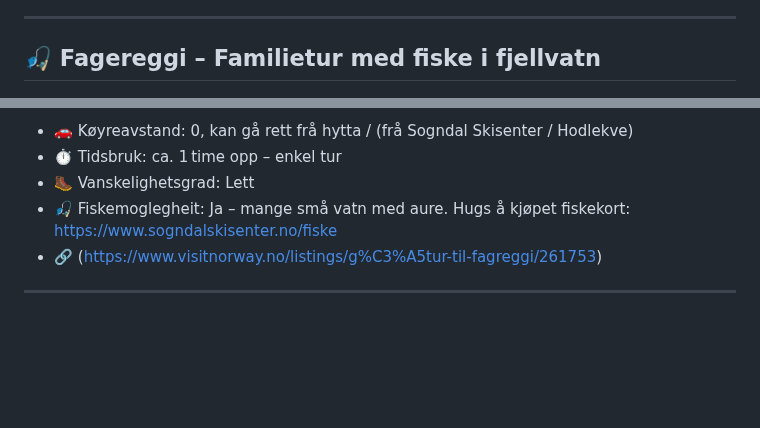
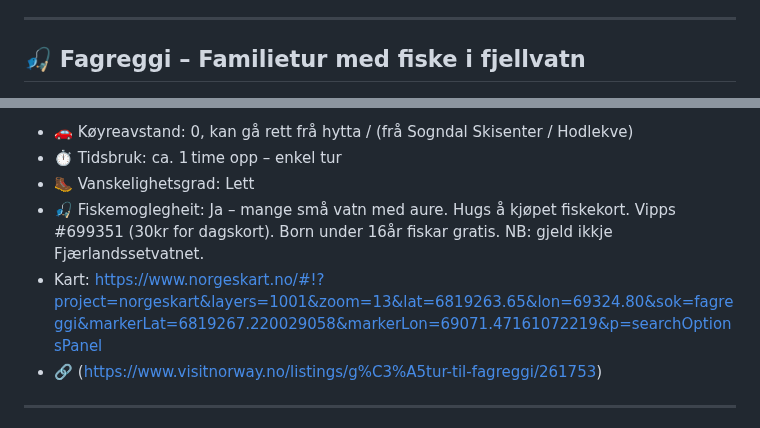
Before and after one commit to oyri/oyri.github.io, a Markdown page: hikes.md, 2 parts joined by grey strips. Drawn GitHub-style; blank space fills up the shorter version.

```diff
--- a/hikes.md
+++ b/hikes.md
@@ -56,7 +56,7 @@ Om du heller vil ha ein lettare og flatare tur, byr Gunvordalen på roleg natur
 - 🔗 [Tursti i Gunvordalen – Peakbook](https://peakbook.org/no/peakbook-element/63255/Tursti+Gunvordalen.html)
 
 ---
-## 🎣 Fagereggi – Familietur med fiske i fjellvatn
+## 🎣 Fagreggi – Familietur med fiske i fjellvatn
 
 
 <img src="img/fagereggi-vatn-regn.jpeg" alt="Fagereggi" style="max-width:500px; width:100%; height:auto;">
@@ -67,7 +67,8 @@ Ein enkel familietur som går roleg opp til tregrensa, med fleire små fjellvatn
 - 🚗 Køyreavstand: 0, kan gå rett frå hytta / (frå Sogndal Skisenter / Hodlekve)
 - ⏱️ Tidsbruk: ca. 1 time opp – enkel tur
 - 🥾 Vanskelighetsgrad: Lett
-- 🎣 Fiskemoglegheit: Ja – mange små vatn med aure. Hugs å kjøpet fiskekort: https://www.sogndalskisenter.no/fiske
+- 🎣 Fiskemoglegheit: Ja – mange små vatn med aure. Hugs å kjøpet fiskekort. Vipps #699351 (30kr for dagskort). Born under 16år fiskar gratis. NB: gjeld ikkje Fjærlandssetvatnet.
+- Kart: https://www.norgeskart.no/#!?project=norgeskart&layers=1001&zoom=13&lat=6819263.65&lon=69324.80&sok=fagreggi&markerLat=6819267.220029058&markerLon=69071.47161072219&p=searchOptionsPanel
 - 🔗 (https://www.visitnorway.no/listings/g%C3%A5tur-til-fagreggi/261753)
 
 ---
```
